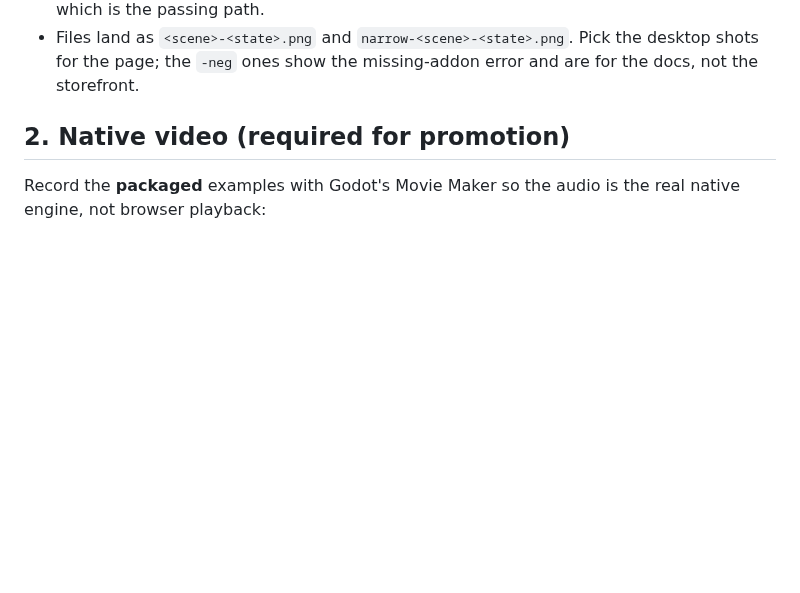
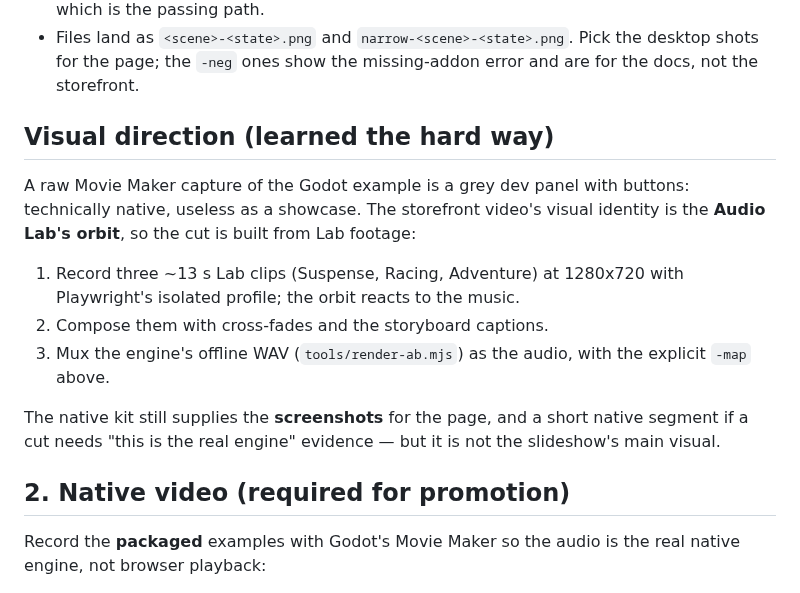
Before and after one commit to jfrader/gamestruments, a Markdown page: docs/storefront-media.md, the part around the change. Drawn GitHub-style; blank space fills up the shorter version.

Commit message:
Fix the storefront video's visual direction
A raw Godot-example capture is a grey dev panel; the showcase is the Audio
Lab's orbit. Documents the three-Lab-clip slideshow recipe (cross-fades,
storyboard captions, engine WAV mux) and keeps the native kit for the page
screenshots.

Refs GURI-758

```diff
--- a/docs/storefront-media.md
+++ b/docs/storefront-media.md
@@ -27,6 +27,23 @@ __GLX_VENDOR_LIBRARY_NAME=mesa LIBGL_ALWAYS_SOFTWARE=1 \
 - Files land as `<scene>-<state>.png` and `narrow-<scene>-<state>.png`.
   Pick the desktop shots for the page; the `-neg` ones show the missing-addon
   error and are for the docs, not the storefront.
+
+## Visual direction (learned the hard way)
+
+A raw Movie Maker capture of the Godot example is a grey dev panel with
+buttons: technically native, useless as a showcase. The storefront video's
+visual identity is the **Audio Lab's orbit**, so the cut is built from Lab
+footage:
+
+1. Record three ~13 s Lab clips (Suspense, Racing, Adventure) at 1280x720 with
+   Playwright's isolated profile; the orbit reacts to the music.
+2. Compose them with cross-fades and the storyboard captions.
+3. Mux the engine's offline WAV (`tools/render-ab.mjs`) as the audio, with the
+   explicit `-map` above.
+
+The native kit still supplies the **screenshots** for the page, and a short
+native segment if a cut needs "this is the real engine" evidence — but it is not
+the slideshow's main visual.
 
 ## 2. Native video (required for promotion)
 
```
